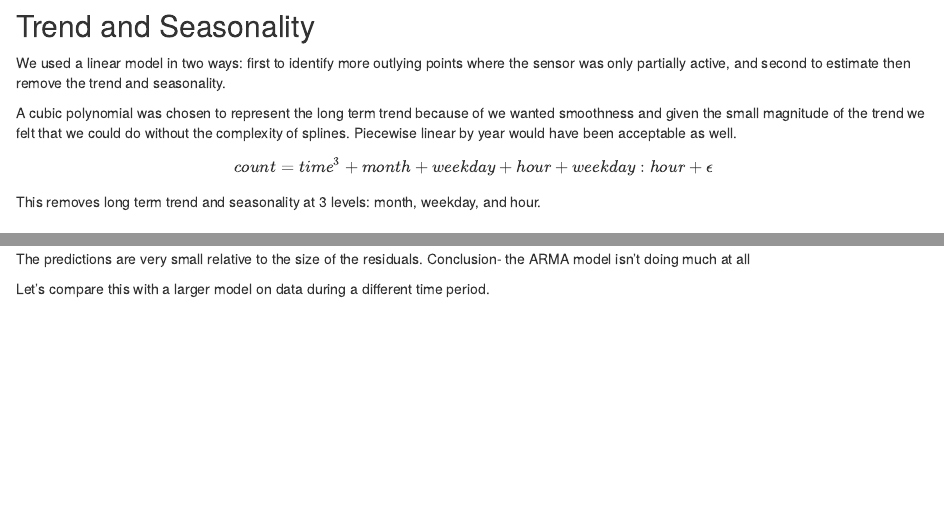
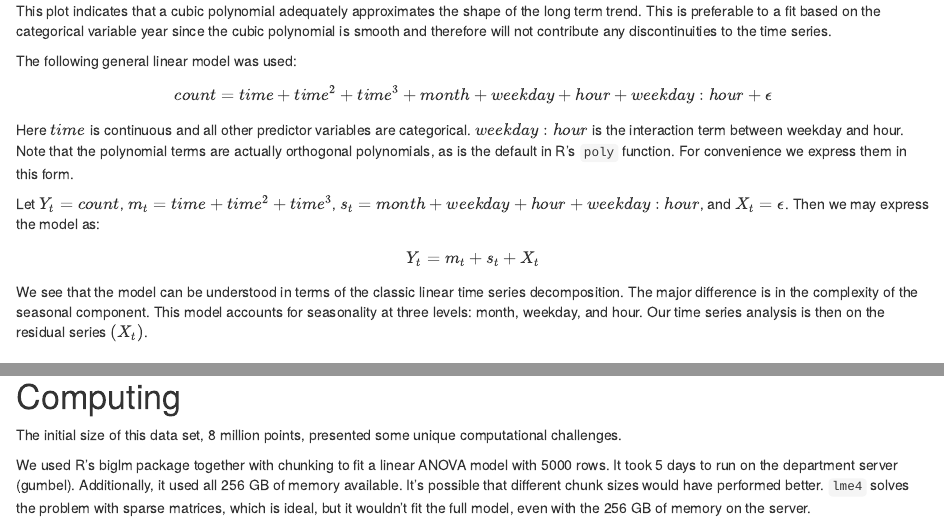
Before and after one commit to clarkfitzg/STA137, an R Markdown document (project/santarosa/santarosa.Rmd): the page in a window 1100 px wide, from 1150 px down before the commit and from 1250 px down after it, and a second part further down, joined at a grey line. Rendered offline with R 4.5, knitr and Pandoc, with nearby package versions; some code elsewhere in the file could not run offline.

Commit message:
more notes on the model

````diff
--- a/project/santarosa/santarosa.Rmd
+++ b/project/santarosa/santarosa.Rmd
@@ -56,22 +65,32 @@ fit0 = lm(count ~ poly(time, 3), sr1)
 lines(sr1$time, predict(fit0), lwd=4, col='blue')
 ```
 
-## Trend and Seasonality
+This plot indicates that a
+cubic polynomial adequately approximates the shape of the long term trend.
+This is preferable to a fit based on the categorical
+variable year since the cubic polynomial is smooth and therefore will not
+contribute any discontinuities to the time series.
 
-We used a linear model in two ways: first to identify more outlying points
-where the sensor was only partially active, and second to estimate then
-remove the trend and seasonality.
-
-A cubic polynomial was chosen to represent the long term trend because of
-we wanted smoothness and given the small magnitude of the trend we felt
-that we could do without the complexity of splines. Piecewise linear by
-year would have been acceptable as well.
+The following general linear model was used:
 
 $$
-    count = time^3 + month + weekday + hour + weekday:hour + \epsilon
+    count = time + time^2 + time^3 + month + weekday + hour + weekday:hour + \epsilon
 $$
 
-This removes long term trend and seasonality at 3 levels: month, weekday, and
-hour.
+Here $time$ is continuous and all other predictor variables are categorical.
+$weekday:hour$ is the interaction term between weekday and hour.
+Note that the polynomial terms are actually orthogonal polynomials, as is the
+default in R's `poly` function. For convenience we express them in this form.
 
-## Variance stabilizing transform
+Let $Y_t = count$, $m_t = time + time^2 + time^3$, $s_t = month + weekday +
+hour + weekday:hour$, and $X_t = \epsilon$. Then we may express the model
+as:
+
+$$
+    Y_t = m_t + s_t + X_t
+$$
+
+We see that the model can be understood in terms of the classic
+linear time series decomposition. The major difference is in the complexity
+of the seasonal component. This model accounts for seasonality at three levels: month,
+weekday, and hour. Our time series analysis is then on the residual series $(X_t)$.
@@ -328,11 +366,15 @@ lines(preds[1:10])
 ```
 
-The predictions are very small relative to the size of the residuals.
-Conclusion- the ARMA model isn't doing much at all
+# Computing
 
-Let's compare this with a larger model on data during a different time
-period.
+The initial size of this data set, 8 million points, presented some unique
+computational challenges.
 
-```{r}
-
-```
+We used R's biglm package together with
+chunking to fit a linear ANOVA model with 5000 rows. It took 5 days to run on the
+department server (gumbel). Additionally, it used all 256 GB of memory
+available.
+It's possible that different chunk sizes would have performed
+better. `lme4` solves the problem with sparse matrices, which is
+ideal, but it wouldn't fit the full model, even with the 256 GB of
+memory on the server.
````
Also changed, not shown: project/santarosa/santarosa.Rmd (64 more changed lines).
